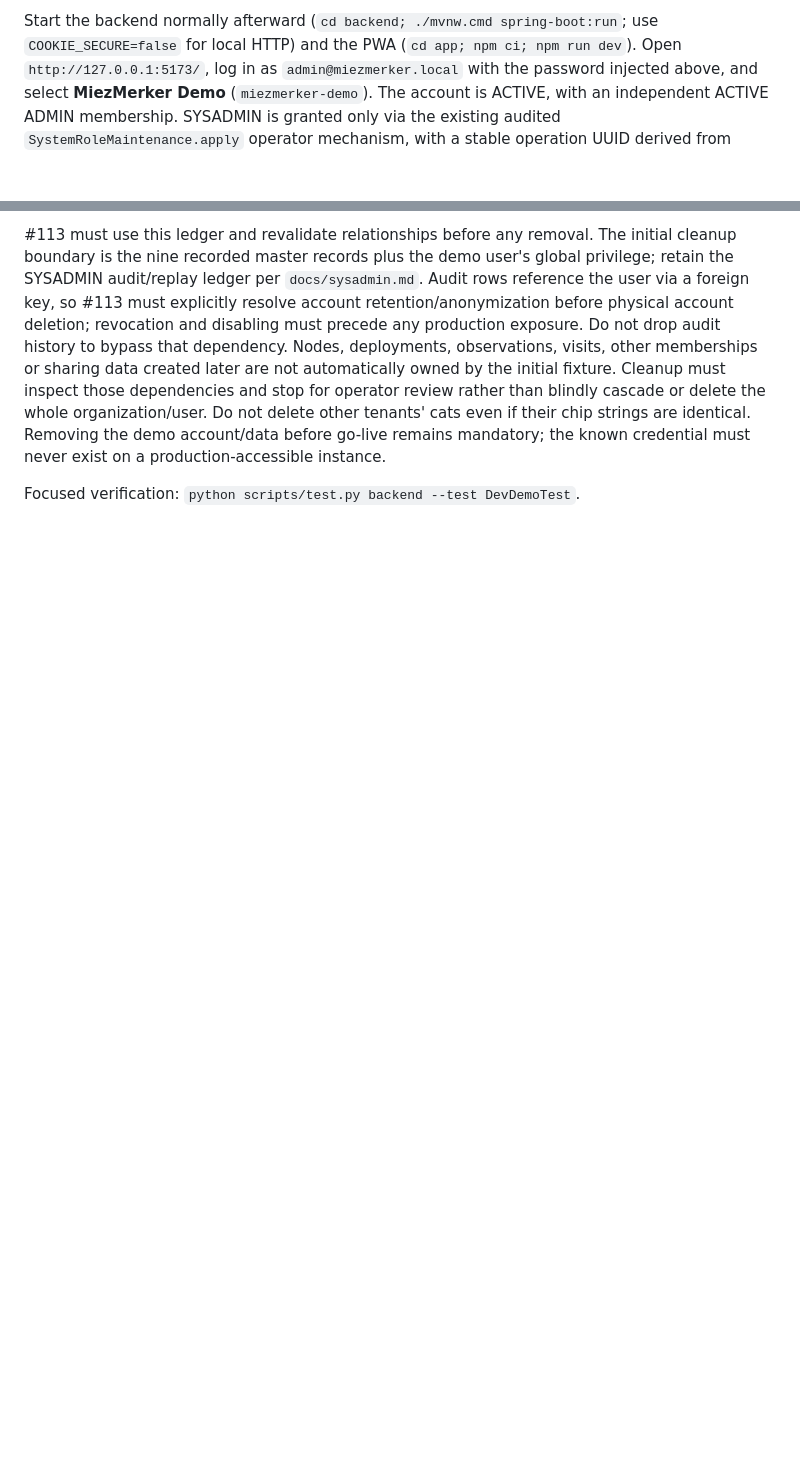
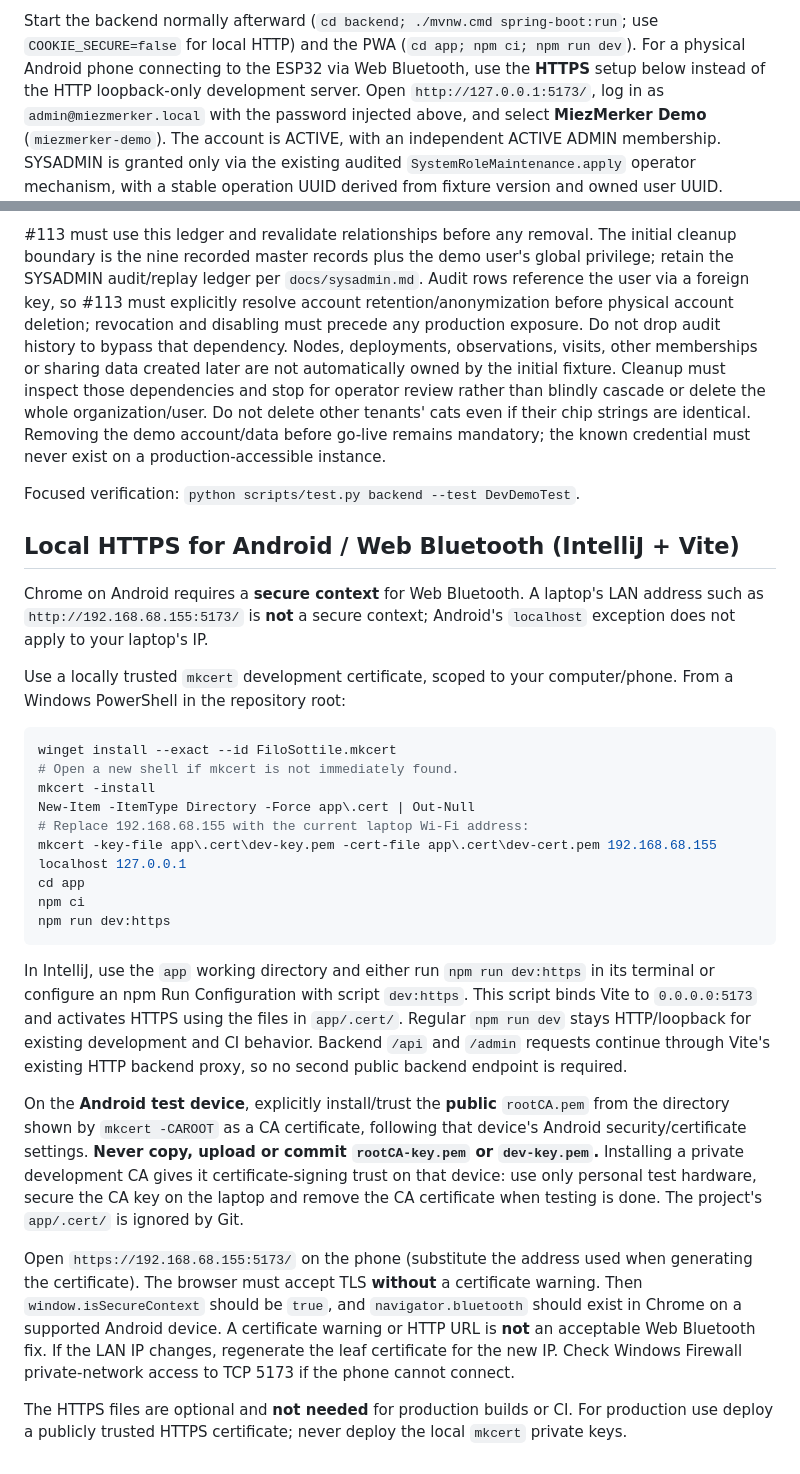
Before and after one commit to Grodahn/MiezMerker, a Markdown page: docs/dev-demo.md, 2 parts joined by grey strips. Rendered like a GitHub page; blank space fills up the shorter version.

Commit message:
dev: enable optional local HTTPS for Android Web Bluetooth (docs/dev-demo.md)

````diff
--- a/docs/dev-demo.md
+++ b/docs/dev-demo.md
@@ -39,6 +39,8 @@ ordinary organization bootstrap or open an HTTP listener.
 
 Start the backend normally afterward (`cd backend; ./mvnw.cmd spring-boot:run`;
 use `COOKIE_SECURE=false` for local HTTP) and the PWA (`cd app; npm ci; npm run dev`).
+For a physical Android phone connecting to the ESP32 via Web Bluetooth, use
+the **HTTPS** setup below instead of the HTTP loopback-only development server.
 Open `http://127.0.0.1:5173/`, log in as `admin@miezmerker.local` with the password
 injected above, and select **MiezMerker Demo** (`miezmerker-demo`). The account is
 ACTIVE, with an independent ACTIVE ADMIN membership. SYSADMIN is granted only via
@@ -99,3 +101,53 @@ chip strings are identical. Removing the demo account/data before go-live remain
 mandatory; the known credential must never exist on a production-accessible instance.
 
 Focused verification: `python scripts/test.py backend --test DevDemoTest`.
+
+## Local HTTPS for Android / Web Bluetooth (IntelliJ + Vite)
+
+Chrome on Android requires a **secure context** for Web Bluetooth. A laptop's
+LAN address such as `http://192.168.68.155:5173/` is **not** a secure
+context; Android's `localhost` exception does not apply to your laptop's IP.
+
+Use a locally trusted `mkcert` development certificate, scoped to your
+computer/phone. From a Windows PowerShell in the repository root:
+
+```powershell
+winget install --exact --id FiloSottile.mkcert
+# Open a new shell if mkcert is not immediately found.
+mkcert -install
+New-Item -ItemType Directory -Force app\.cert | Out-Null
+# Replace 192.168.68.155 with the current laptop Wi-Fi address:
+mkcert -key-file app\.cert\dev-key.pem -cert-file app\.cert\dev-cert.pem 192.168.68.155 localhost 127.0.0.1
+cd app
+npm ci
+npm run dev:https
+```
+
+In IntelliJ, use the `app` working directory and either run
+`npm run dev:https` in its terminal or configure an npm Run Configuration
+with script `dev:https`. This script binds Vite to `0.0.0.0:5173` and
+activates HTTPS using the files in `app/.cert/`. Regular `npm run dev` stays
+HTTP/loopback for existing development and CI behavior. Backend `/api` and
+`/admin` requests continue through Vite's existing HTTP backend proxy, so no
+second public backend endpoint is required.
+
+On the **Android test device**, explicitly install/trust the **public**
+`rootCA.pem` from the directory shown by `mkcert -CAROOT` as a CA certificate,
+following that device's Android security/certificate settings.
+**Never copy, upload or commit `rootCA-key.pem` or `dev-key.pem`.**
+Installing a private development CA gives it certificate-signing trust on that
+device: use only personal test hardware, secure the CA key on the laptop and
+remove the CA certificate when testing is done. The project's
+`app/.cert/` is ignored by Git.
+
+Open `https://192.168.68.155:5173/` on the phone (substitute the address
+used when generating the certificate). The browser must accept TLS **without**
+a certificate warning. Then `window.isSecureContext` should be `true`, and
+`navigator.bluetooth` should exist in Chrome on a supported Android device.
+A certificate warning or HTTP URL is **not** an acceptable Web Bluetooth fix.
+If the LAN IP changes, regenerate the leaf certificate for the new IP. Check
+Windows Firewall private-network access to TCP 5173 if the phone cannot connect.
+
+The HTTPS files are optional and **not needed** for production builds or CI.
+For production use deploy a publicly trusted HTTPS certificate; never deploy
+the local `mkcert` private keys.
````
